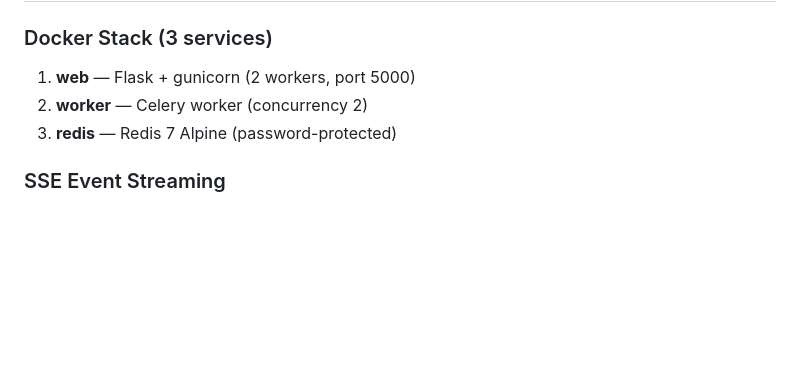
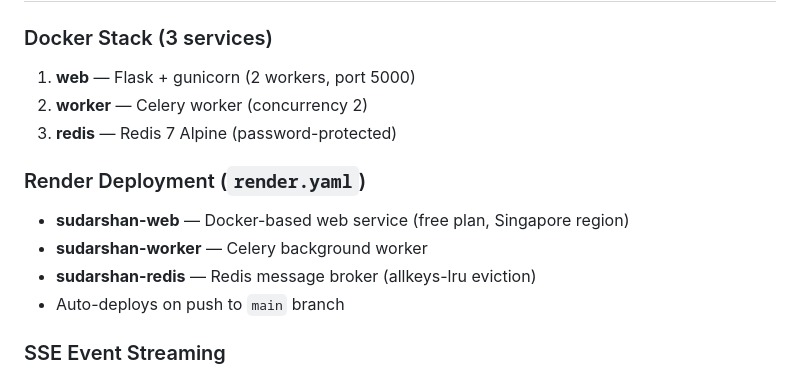
Before and after one commit to vedansh2810/sudarshan, a Markdown page: PROJECT_CONTEXT.md, the part around one of its changes. Rendered like a GitHub page; blank space fills up the shorter version.

```diff
--- a/PROJECT_CONTEXT.md
+++ b/PROJECT_CONTEXT.md
@@ -237,6 +242,12 @@ API key authenticated (`X-API-Key` header), CSRF-exempt. Includes:
 2. **worker** — Celery worker (concurrency 2)
 3. **redis** — Redis 7 Alpine (password-protected)
 
+### Render Deployment (`render.yaml`)
+- **sudarshan-web** — Docker-based web service (free plan, Singapore region)
+- **sudarshan-worker** — Celery background worker
+- **sudarshan-redis** — Redis message broker (allkeys-lru eviction)
+- Auto-deploys on push to `main` branch
+
 ### SSE Event Streaming
 - **Redis mode:** pub/sub on `scan:{id}:events` channel
 - **Threading mode:** in-memory queues with event history for late-joining clients
```
Also changed, not shown: other parts of PROJECT_CONTEXT.md (+31 -6 lines).
